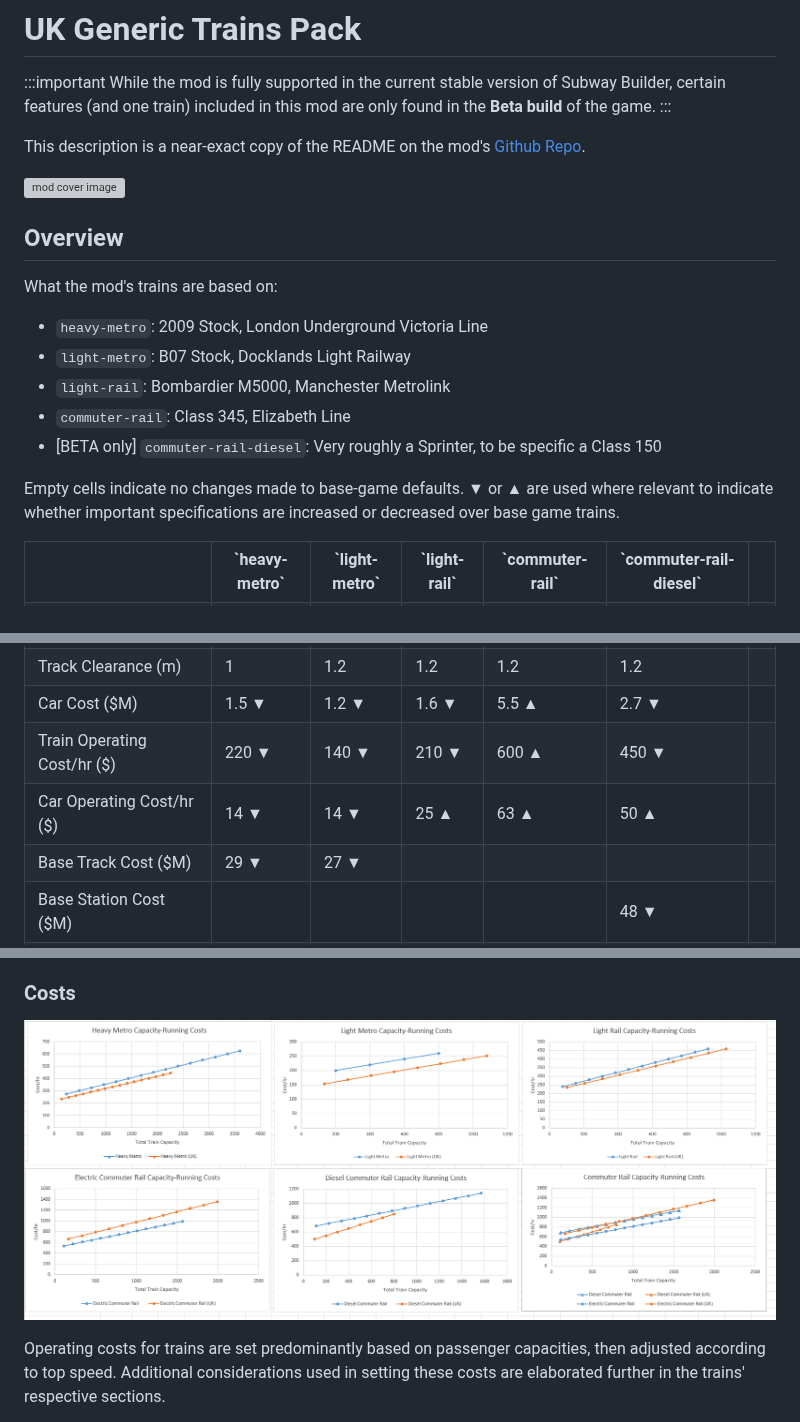
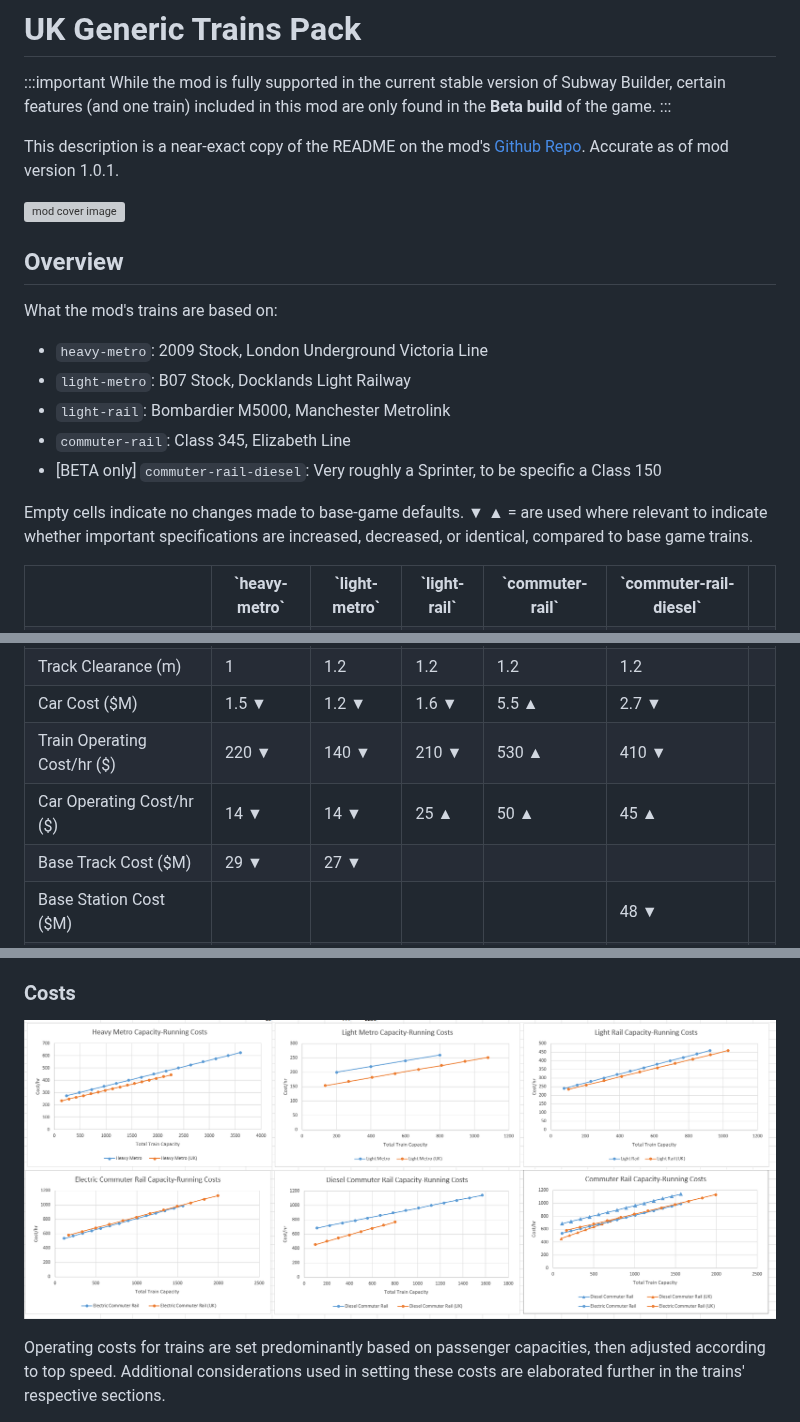
Before and after one commit to Zeepheru/subwaybuilder-uk-generic-trains, a Markdown page: description.md, 3 parts joined by grey strips. Rendered like a GitHub page; pictures changed too: images/operating_costs.png; grey boxes are pictures that could not be loaded.

```diff
--- a/description.md
+++ b/description.md
@@ -7,7 +7,7 @@ While the mod is fully supported in the current stable version of Subway Builder
 certain features (and one train) included in this mod are only found in the **Beta build** of the game.
 :::
 
-This description is a near-exact copy of the README on the mod's [Github Repo](https://github.com/Zeepheru/subwaybuilder-uk-generic-trains).
+This description is a near-exact copy of the README on the mod's [Github Repo](https://github.com/Zeepheru/subwaybuilder-uk-generic-trains). Accurate as of mod version 1.0.1.
 
 ![mod cover image](https://raw.githubusercontent.com/Zeepheru/subwaybuilder-uk-generic-trains/refs/heads/main/images/mod_cover.png)
 
@@ -21,7 +21,7 @@ What the mod's trains are based on:
 - `commuter-rail`: Class 345, Elizabeth Line
 - [BETA only] `commuter-rail-diesel`: Very roughly a Sprinter, to be specific a Class 150
 
-Empty cells indicate no changes made to base-game defaults. ▼ or ▲ are used where relevant to indicate whether important specifications are increased or decreased over base game trains.
+Empty cells indicate no changes made to base-game defaults. ▼ ▲ = are used where relevant to indicate whether important specifications are increased, decreased, or identical, compared to base game trains.
 
 <table>
    <tr><th></th><th>`heavy-metro`</th><th>`light-metro`</th><th>`light-rail`</th><th>`commuter-rail`</th><th>`commuter-rail-diesel`</th><th></th></tr>
@@ -45,8 +45,8 @@ Empty cells indicate no changes made to base-game defaults. ▼ or ▲ are used
    <tr><td>Parallel Track Spacing (m)</td><td>3.2</td><td>3.3</td><td>3.3</td><td>3.4</td><td>3.4</td><td></td></tr>
    <tr><td>Track Clearance (m)</td><td>1</td><td>1.2</td><td>1.2</td><td>1.2</td><td>1.2</td><td></td></tr>
    <tr><td>Car Cost ($M)</td><td>1.5 ▼</td><td>1.2 ▼</td><td>1.6 ▼</td><td>5.5 ▲</td><td>2.7 ▼</td><td></td></tr>
-   <tr><td>Train Operating Cost/hr ($)</td><td>220 ▼</td><td>140 ▼</td><td>210 ▼</td><td>600 ▲</td><td>450 ▼</td><td></td></tr>
-   <tr><td>Car Operating Cost/hr ($)</td><td>14 ▼</td><td>14 ▼</td><td>25 ▲</td><td>63 ▲</td><td>50 ▲</td><td></td></tr>
+   <tr><td>Train Operating Cost/hr ($)</td><td>220 ▼</td><td>140 ▼</td><td>210 ▼</td><td>530 ▲</td><td>410 ▼</td><td></td></tr>
+   <tr><td>Car Operating Cost/hr ($)</td><td>14 ▼</td><td>14 ▼</td><td>25 ▲</td><td>50 ▲</td><td>45 ▲</td><td></td></tr>
    <tr><td>Base Track Cost ($M)</td><td>29 ▼</td><td>27 ▼</td><td></td><td></td><td></td><td></td></tr>
    <tr><td>Base Station Cost ($M)</td><td></td><td></td><td></td><td></td><td>48 ▼</td><td></td></tr>
    <tr><td>Scissor Crossover Cost ($M)</td><td></td><td></td><td></td><td></td><td></td><td></td></tr>
```
Also changed, not shown: README.md (+3 -3 lines), 6 other files.
